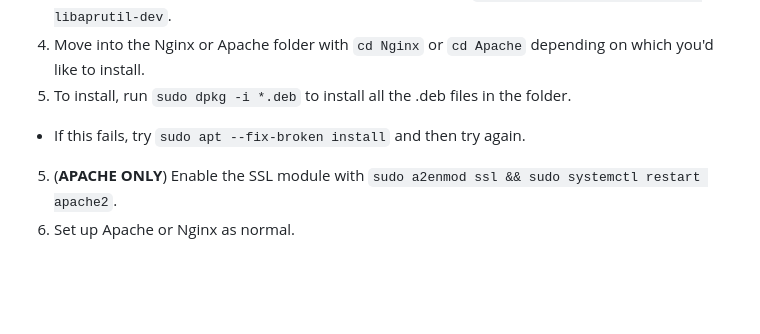
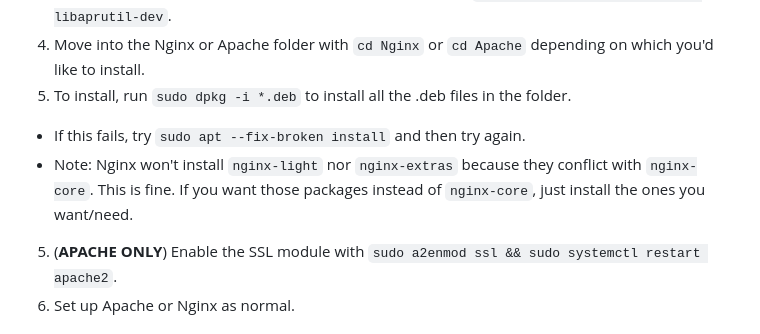
Before and after one commit to christensenjairus/byu-sandianl-tls-rtt-packages, a Markdown page: README.md, the part around the change. GitHub-like rendering; blank space fills up the shorter version.

```diff
--- a/README.md
+++ b/README.md
@@ -26,6 +26,7 @@ This solution currently only logs the TLS RTT in the webserver access logs, leav
 3. Move into the Nginx or Apache folder with `cd Nginx` or `cd Apache` depending on which you'd like to install.
 4. To install, run `sudo dpkg -i *.deb` to install all the .deb files in the folder.
   * If this fails, try `sudo apt --fix-broken install` and then try again.
+  * Note: Nginx won't install `nginx-light` nor `nginx-extras` because they conflict with `nginx-core`. This is fine. If you want those packages instead of `nginx-core`, just install the ones you want/need.
 5. (**APACHE ONLY**) Enable the SSL module with `sudo a2enmod ssl && sudo systemctl restart apache2`.
 6. Set up Apache or Nginx as normal.
 
```
